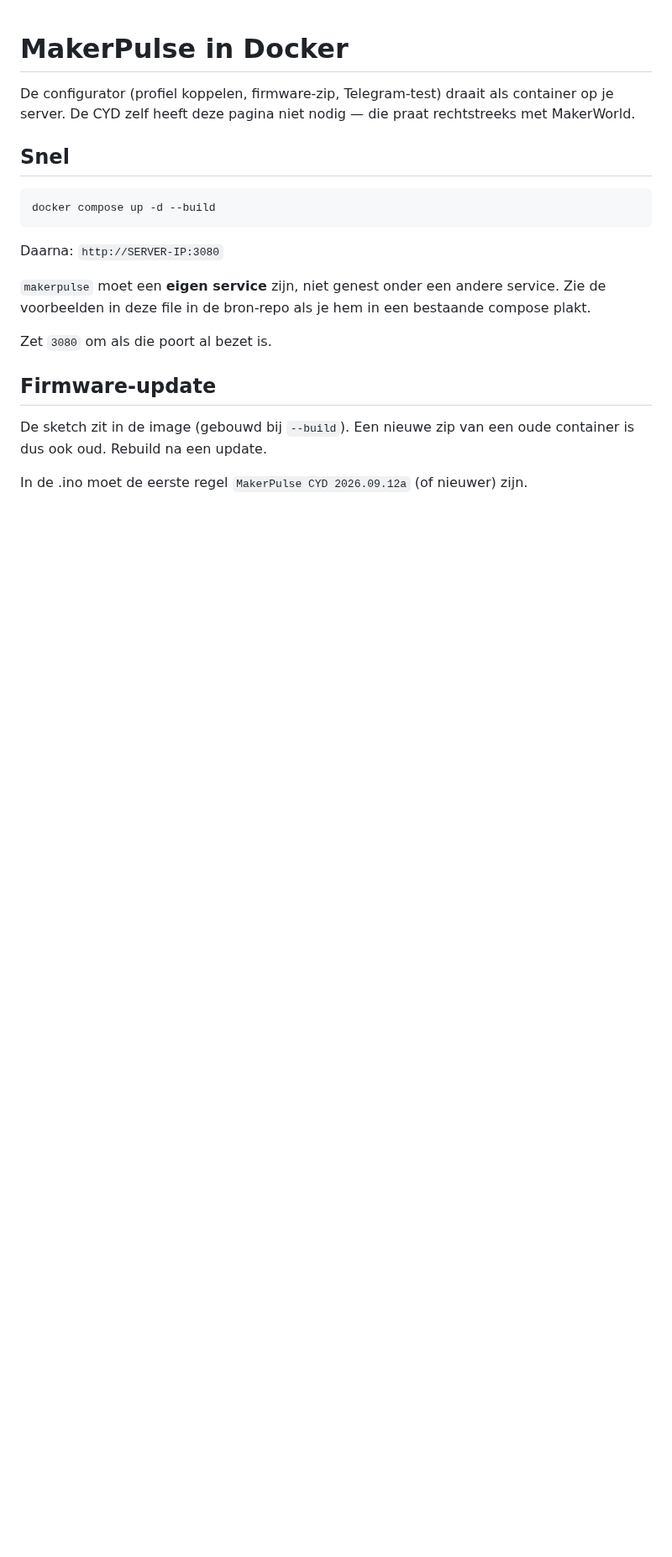
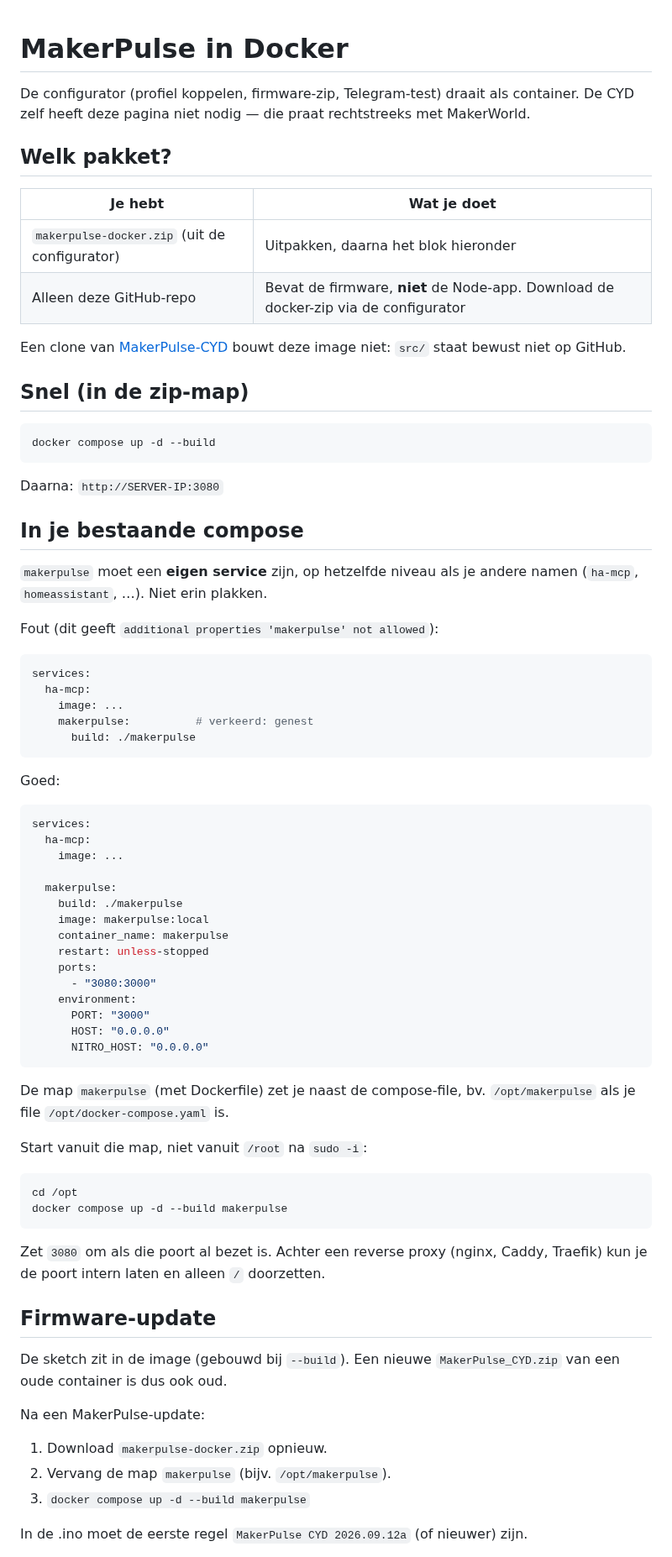
Before and after one commit to leon199219/MakerPulse-CYD, a Markdown page: DOCKER.md, the part around one of its changes. Shown at 84% size. Drawn GitHub-style; blank space fills up the shorter version.

````diff
--- a/DOCKER.md
+++ b/DOCKER.md
@@ -1,8 +1,17 @@
 # MakerPulse in Docker
 
-De configurator (profiel koppelen, firmware-zip, Telegram-test) draait als container op je server. De CYD zelf heeft deze pagina niet nodig — die praat rechtstreeks met MakerWorld.
+De configurator (profiel koppelen, firmware-zip, Telegram-test) draait als container. De CYD zelf heeft deze pagina niet nodig — die praat rechtstreeks met MakerWorld.
 
-## Snel
+## Welk pakket?
+
+| Je hebt | Wat je doet |
+| --- | --- |
+| `makerpulse-docker.zip` (uit de configurator) | Uitpakken, daarna het blok hieronder |
+| Alleen deze GitHub-repo | Bevat de firmware, **niet** de Node-app. Download de docker-zip via de configurator |
+
+Een clone van [MakerPulse-CYD](https://github.com/leon199219/MakerPulse-CYD) bouwt deze image niet: `src/` staat bewust niet op GitHub.
+
+## Snel (in de zip-map)
 
 ```bash
 docker compose up -d --build
@@ -10,13 +19,60 @@ docker compose up -d --build
 
 Daarna: `http://SERVER-IP:3080`
 
-`makerpulse` moet een **eigen service** zijn, niet genest onder een andere service. Zie de voorbeelden in deze file in de bron-repo als je hem in een bestaande compose plakt.
+## In je bestaande compose
 
-Zet `3080` om als die poort al bezet is.
+`makerpulse` moet een **eigen service** zijn, op hetzelfde niveau als je andere namen (`ha-mcp`, `homeassistant`, …). Niet erin plakken.
+
+Fout (dit geeft `additional properties 'makerpulse' not allowed`):
+
+```yaml
+services:
+  ha-mcp:
+    image: ...
+    makerpulse:          # verkeerd: genest
+      build: ./makerpulse
+```
+
+Goed:
+
+```yaml
+services:
+  ha-mcp:
+    image: ...
+
+  makerpulse:
+    build: ./makerpulse
+    image: makerpulse:local
+    container_name: makerpulse
+    restart: unless-stopped
+    ports:
+      - "3080:3000"
+    environment:
+      PORT: "3000"
+      HOST: "0.0.0.0"
+      NITRO_HOST: "0.0.0.0"
+```
+
+De map `makerpulse` (met Dockerfile) zet je naast de compose-file, bv. `/opt/makerpulse` als je file `/opt/docker-compose.yaml` is.
+
+Start vanuit die map, niet vanuit `/root` na `sudo -i`:
+
+```bash
+cd /opt
+docker compose up -d --build makerpulse
+```
+
+Zet `3080` om als die poort al bezet is. Achter een reverse proxy (nginx, Caddy, Traefik) kun je de poort intern laten en alleen `/` doorzetten.
 
 ## Firmware-update
 
-De sketch zit in de image (gebouwd bij `--build`). Een nieuwe zip van een oude container is dus ook oud. Rebuild na een update.
+De sketch zit in de image (gebouwd bij `--build`). Een nieuwe `MakerPulse_CYD.zip` van een oude container is dus ook oud.
+
+Na een MakerPulse-update:
+
+1. Download `makerpulse-docker.zip` opnieuw.
+2. Vervang de map `makerpulse` (bijv. `/opt/makerpulse`).
+3. `docker compose up -d --build makerpulse`
 
 In de .ino moet de eerste regel `MakerPulse CYD 2026.09.12a` (of nieuwer) zijn.
 
````
Also changed, not shown: other parts of DOCKER.md (+7 -1 lines), README.md (+93 -42 lines), SECURITY.md (+7 -1 lines), docs/DELEN.md (added, +50 -0 lines), docs/configurator.png (added), docs/cyd.png (added), 4 other files.
